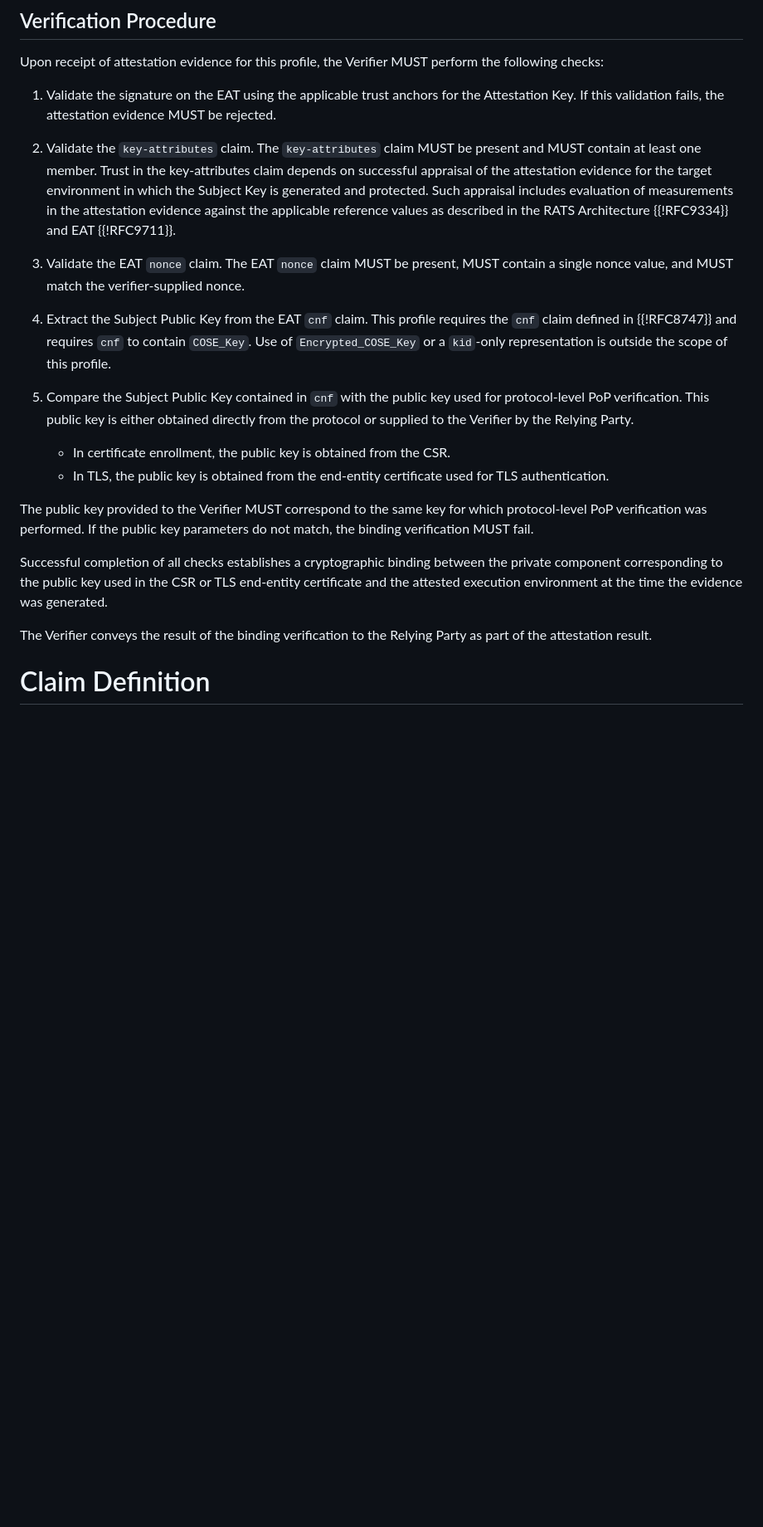
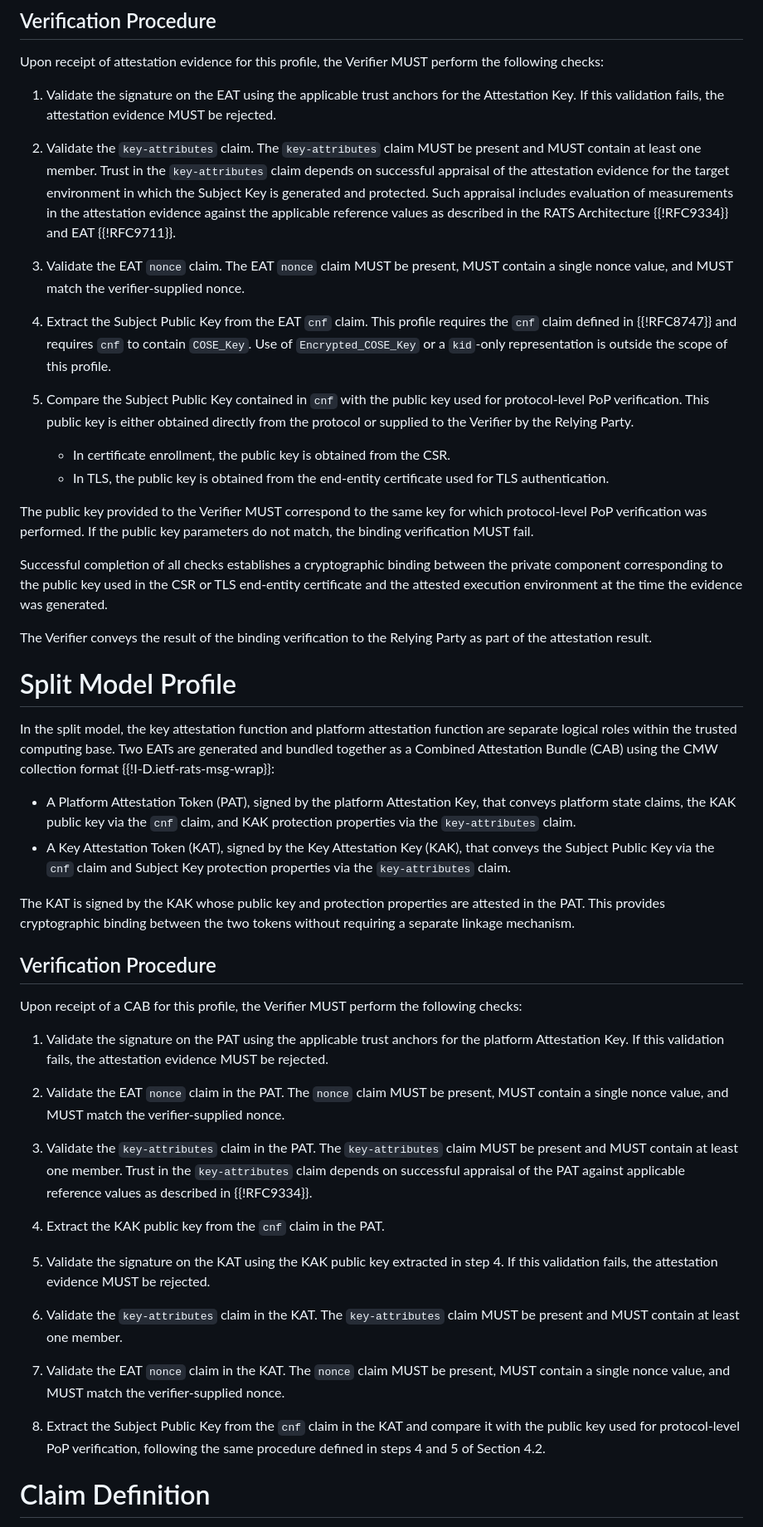
Before and after one commit to tireddy2/draft-reddy-rats-key-binding, a Markdown page: draft-reddy-rats-key-binding.md, the part around one of its changes. Shown at 83% size. Drawn GitHub-style; blank space fills up the shorter version.

```diff
--- a/draft-reddy-rats-key-binding.md
+++ b/draft-reddy-rats-key-binding.md
@@ -194,13 +224,13 @@ Upon receipt of attestation evidence for this profile, the Verifier MUST perform
 
 1. Validate the signature on the EAT using the applicable trust anchors for the Attestation Key. If this validation fails, the attestation evidence MUST be rejected.
 
-2. Validate the `key-attributes` claim. The `key-attributes` claim MUST be present and MUST contain at least one member. Trust in the key-attributes claim depends on successful appraisal of the attestation evidence for the target environment in which the Subject Key is generated and protected. Such appraisal includes evaluation of measurements in the attestation evidence against the applicable reference values as described in the RATS Architecture {{!RFC9334}} and EAT {{!RFC9711}}.
+2. Validate the `key-attributes` claim. The `key-attributes` claim MUST be present and MUST contain at least one member. Trust in the `key-attributes` claim depends on successful appraisal of the attestation evidence for the target environment in which the Subject Key is generated and protected. Such appraisal includes evaluation of measurements in the attestation evidence against the applicable reference values as described in the RATS Architecture {{!RFC9334}} and EAT {{!RFC9711}}.
 
 3. Validate the EAT `nonce` claim. The EAT `nonce` claim MUST be present, MUST contain a single nonce value, and MUST match the verifier-supplied nonce.
 
 4. Extract the Subject Public Key from the EAT `cnf` claim. This profile requires the `cnf` claim defined in {{!RFC8747}} and requires `cnf` to contain `COSE_Key`. Use of `Encrypted_COSE_Key` or a `kid`-only representation is outside the scope of this profile.
 
-5. Compare the Subject Public Key contained in `cnf` with the public key used for protocol-level PoP verification. This public key is either obtained directly from the  protocol or supplied to the Verifier by the Relying Party.
+5. Compare the Subject Public Key contained in `cnf` with the public key used for protocol-level PoP verification. This public key is either obtained directly from the protocol or supplied to the Verifier by the Relying Party.
    - In certificate enrollment, the public key is obtained from the CSR.
    - In TLS, the public key is obtained from the end-entity certificate used for TLS authentication.
 
@@ -209,6 +239,35 @@ The public key provided to the Verifier MUST correspond to the same key for whic
 Successful completion of all checks establishes a cryptographic binding between the private component corresponding to the public key used in the CSR or TLS end-entity certificate and the attested execution environment at the time the evidence was generated.
 
 The Verifier conveys the result of the binding verification to the Relying Party as part of the attestation result.
+
+# Split Model Profile
+
+In the split model, the key attestation function and platform attestation function are separate logical roles within the trusted computing base. Two EATs are generated and bundled together as a Combined Attestation Bundle (CAB) using the CMW collection format {{!I-D.ietf-rats-msg-wrap}}:
+
+- A Platform Attestation Token (PAT), signed by the platform Attestation Key, that conveys platform state claims, the KAK public key via the `cnf` claim, and KAK protection properties via the `key-attributes` claim.
+- A Key Attestation Token (KAT), signed by the Key Attestation Key (KAK), that conveys the Subject Public Key via the `cnf` claim and Subject Key protection properties via the `key-attributes` claim.
+
+The KAT is signed by the KAK whose public key and protection properties are attested in the PAT. This provides cryptographic binding between the two tokens without requiring a separate linkage mechanism.
+
+## Verification Procedure
+
+Upon receipt of a CAB for this profile, the Verifier MUST perform the following checks:
+
+1. Validate the signature on the PAT using the applicable trust anchors for the platform Attestation Key. If this validation fails, the attestation evidence MUST be rejected.
+
+2. Validate the EAT `nonce` claim in the PAT. The `nonce` claim MUST be present, MUST contain a single nonce value, and MUST match the verifier-supplied nonce.
+
+3. Validate the `key-attributes` claim in the PAT. The `key-attributes` claim MUST be present and MUST contain at least one member. Trust in the `key-attributes` claim depends on successful appraisal of the PAT against applicable reference values as described in {{!RFC9334}}.
+
+4. Extract the KAK public key from the `cnf` claim in the PAT.
+
+5. Validate the signature on the KAT using the KAK public key extracted in step 4. If this validation fails, the attestation evidence MUST be rejected.
+
+6. Validate the `key-attributes` claim in the KAT. The `key-attributes` claim MUST be present and MUST contain at least one member.
+
+7. Validate the EAT `nonce` claim in the KAT. The `nonce` claim MUST be present, MUST contain a single nonce value, and MUST match the verifier-supplied nonce.
+
+8. Extract the Subject Public Key from the `cnf` claim in the KAT and compare it with the public key used for protocol-level PoP verification, following the same procedure defined in steps 4 and 5 of Section 4.2.
 
 # Claim Definition
 
```
Also changed, not shown: other parts of draft-reddy-rats-key-binding.md (+37 -3 lines).
